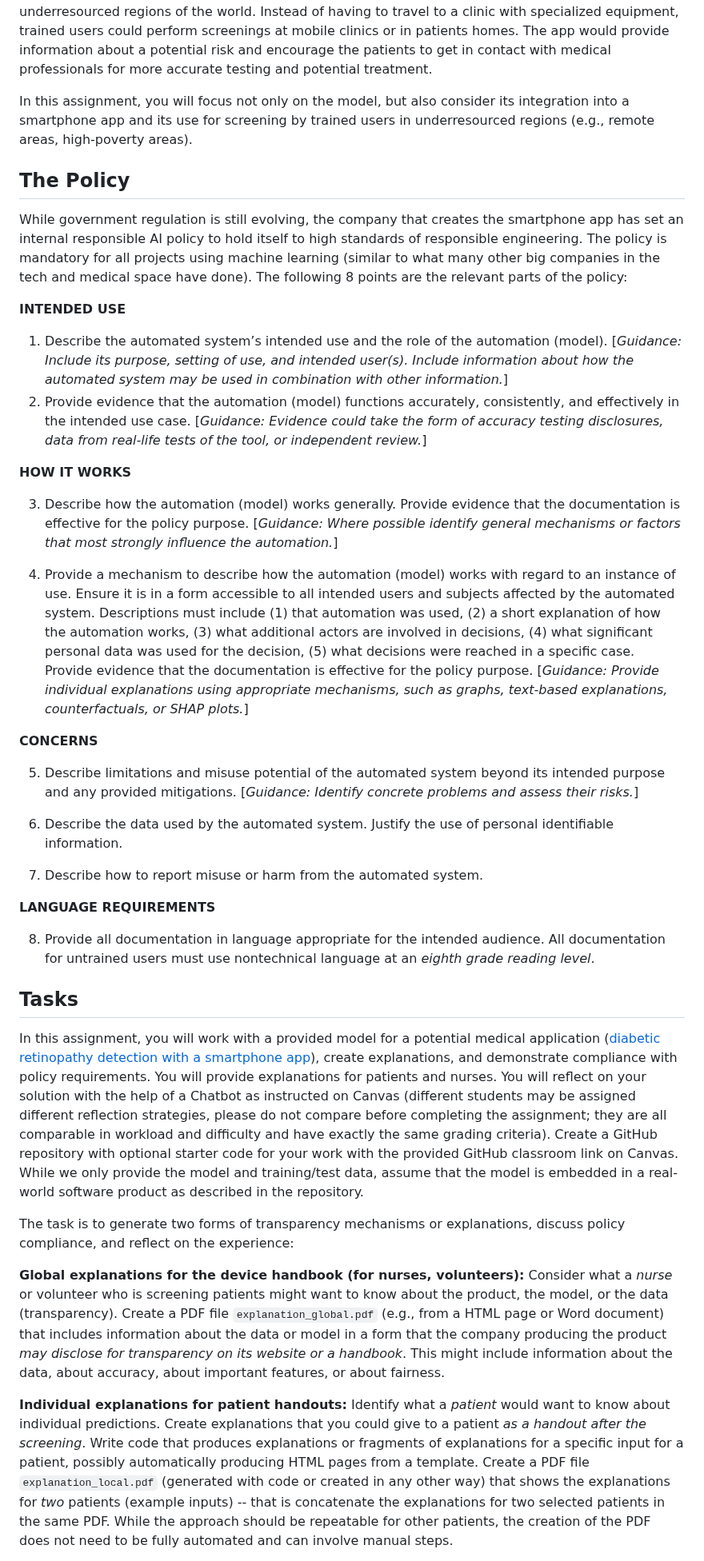
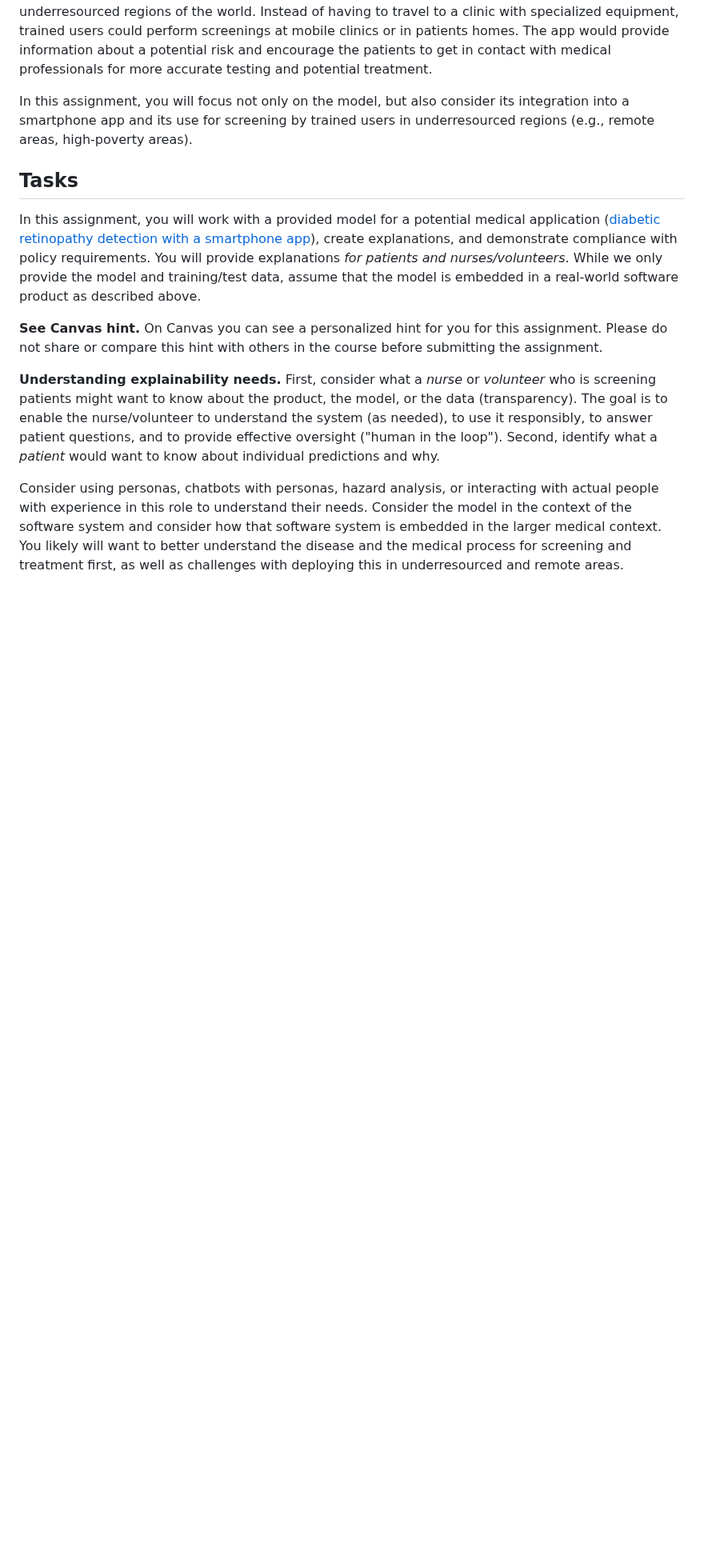
Before and after one commit to mlip-cmu/f2025, a Markdown page: assignments/I4_explainability.md, the part around one of its changes. Shown at 80% size. Drawn GitHub-style; blank space fills up the shorter version.

```diff
--- a/assignments/I4_explainability.md
+++ b/assignments/I4_explainability.md
@@ -26,42 +27,13 @@ Deploying such medical diagnostics as a smart phone app and low-cost hardware ex
 
 In this assignment, you will focus not only on the model, but also consider its integration into a smartphone app and its use for screening by trained users in underresourced regions (e.g., remote areas, high-poverty areas).
 
-## The Policy
-
-While government regulation is still evolving, the company that creates the smartphone app has set an internal responsible AI policy to hold itself to high standards of responsible engineering. The policy is mandatory for all projects using machine learning (similar to what many other big companies in the tech and medical space have done). The following 8 points are the relevant parts of the policy:
-
-**INTENDED USE**
-
-1. Describe the automated system’s intended use and the role of the automation (model). [*Guidance: Include its purpose, setting of use, and intended user(s). Include information about how the automated system may be used in combination with other information.*]
-2. Provide evidence that the automation (model) functions accurately, consistently, and effectively in the intended use case. [*Guidance: Evidence could take the form of accuracy testing disclosures, data from real-life tests of the tool, or independent review.*]
-
-**HOW IT WORKS**
-
-3. Describe how the automation (model) works generally. Provide evidence that the documentation is effective for the policy purpose. [*Guidance: Where possible identify general mechanisms or factors that most strongly influence the automation.*]
-
-4. Provide a mechanism to describe how the automation (model) works with regard to an instance of use. Ensure it is in a form accessible to all intended users and subjects affected by the automated system. Descriptions must include (1) that automation was used, (2) a short explanation of how the automation works, (3) what additional actors are involved in decisions, (4) what significant personal data was used for the decision, (5) what decisions were reached in a specific case. Provide evidence that the documentation is effective for the policy purpose. [*Guidance: Provide individual explanations using appropriate mechanisms, such as graphs, text-based explanations, counterfactuals, or SHAP plots.*]
-
-**CONCERNS**
-
-5. Describe limitations and misuse potential of the automated system beyond its intended purpose and any provided mitigations. [*Guidance: Identify concrete problems and assess their risks.*]
-
-6. Describe the data used by the automated system. Justify the use of personal identifiable information.
-
-7. Describe how to report misuse or harm from the automated system.
-
-**LANGUAGE REQUIREMENTS**
-
-8. Provide all documentation in language appropriate for the intended audience. All documentation for untrained users must use nontechnical language at an *eighth grade reading level*.
-
-
-
 ## Tasks
 
-In this assignment, you will work with a provided model for a potential medical application ([diabetic retinopathy detection with a smartphone app](https://github.com/cmu-seai/diabetic-retinopathy)), create explanations, and demonstrate compliance with policy requirements. You will provide explanations for patients and nurses. You will reflect on your solution with the help of a Chatbot as instructed on Canvas (different students may be assigned different reflection strategies, please do not compare before completing the assignment; they are all comparable in workload and difficulty and have exactly the same grading criteria). Create a GitHub repository with optional starter code for your work with the provided GitHub classroom link on Canvas. While we only provide the model and training/test data, assume that the model is embedded in a real-world software product as described in the repository.
+In this assignment, you will work with a provided model for a potential medical application ([diabetic retinopathy detection with a smartphone app](https://github.com/cmu-seai/diabetic-retinopathy)), create explanations, and demonstrate compliance with policy requirements. You will provide explanations *for patients and nurses/volunteers*. While we only provide the model and training/test data, assume that the model is embedded in a real-world software product as described above.
 
-The task is to generate two forms of transparency mechanisms or explanations, discuss policy compliance, and reflect on the experience:
+**See Canvas hint.** On Canvas you can see a personalized hint for you for this assignment. Please do not share or compare this hint with others in the course before submitting the assignment.
 
-**Global explanations for the device handbook (for nurses, volunteers):** Consider what a *nurse* or volunteer who is screening patients might want to know about the product, the model, or the data (transparency). Create a PDF file  `explanation_global.pdf`  (e.g., from a HTML page or Word document) that includes information about the data or model in a form that the company producing the product *may disclose for transparency on its website or a handbook*. This might include information about the data, about accuracy, about important features, or about fairness.
+**Understanding explainability needs.** First, consider what a *nurse* or *volunteer* who is screening patients might want to know about the product, the model, or the data (transparency).  The goal is to enable the nurse/volunteer to understand the system (as needed), to use it responsibly, to answer patient questions, and to provide effective oversight  ("human in the loop"). Second, identify what a *patient* would want to know about individual predictions and why.
 
-**Individual explanations for patient handouts:** Identify what a *patient* would want to know about individual predictions. Create explanations that you could give to a patient *as a handout after the screening*. Write code that produces explanations or fragments of explanations for a specific input for a patient, possibly automatically producing HTML pages from a template. Create a PDF file  `explanation_local.pdf`  (generated with code or created in any other way) that shows the explanations for *two* patients (example inputs) -- that is concatenate the explanations for two selected patients in the same PDF. While the approach should be repeatable for other patients, the creation of the PDF does not need to be fully automated and can involve manual steps.
+Consider using personas, chatbots with personas, hazard analysis, or interacting with actual people with experience in this role to understand their needs. Consider the model in the context of the software system and consider how that software system is embedded in the larger medical context. You likely will want to better understand the disease and the medical process for screening and treatment first, as well as challenges with deploying this in underresourced and remote areas.
 
```
Also changed, not shown: other parts of assignments/I4_explainability.md (+30 -45 lines).
